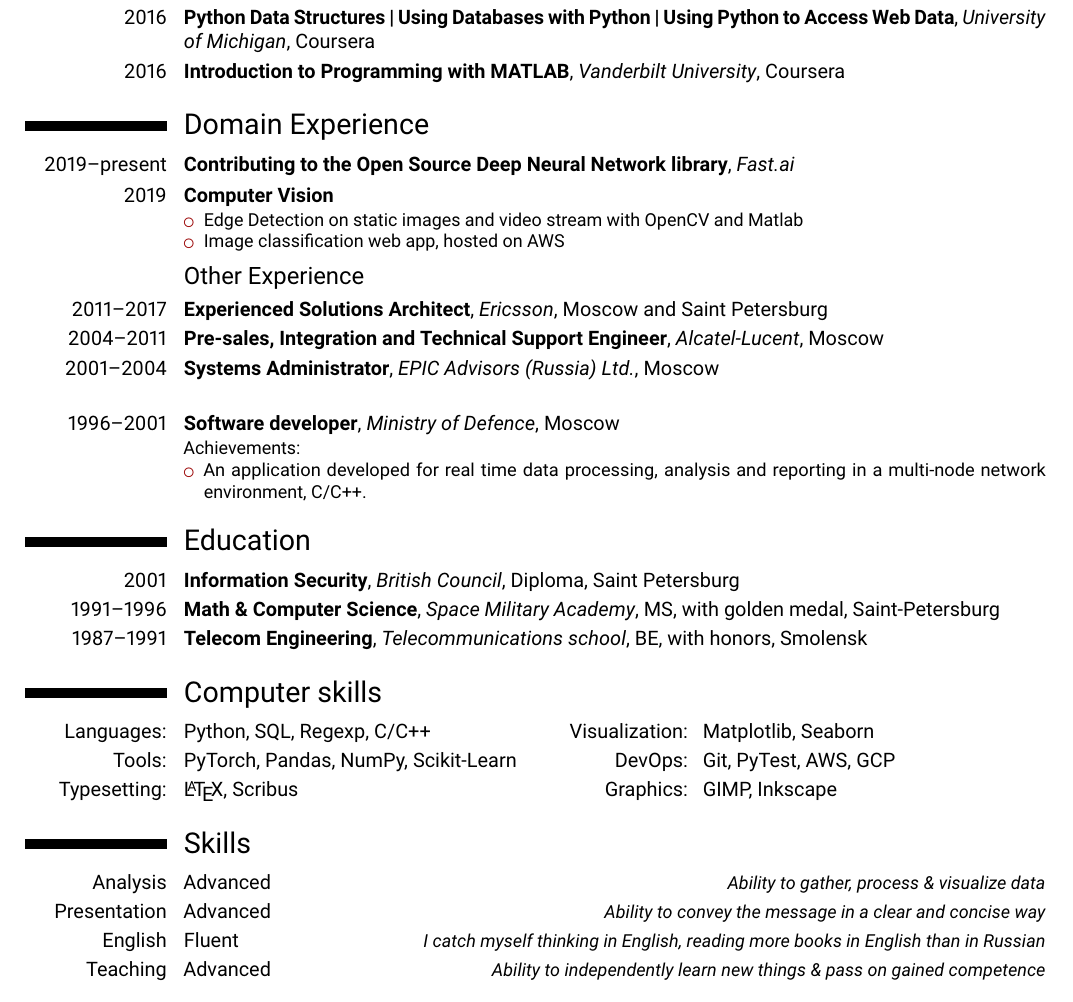
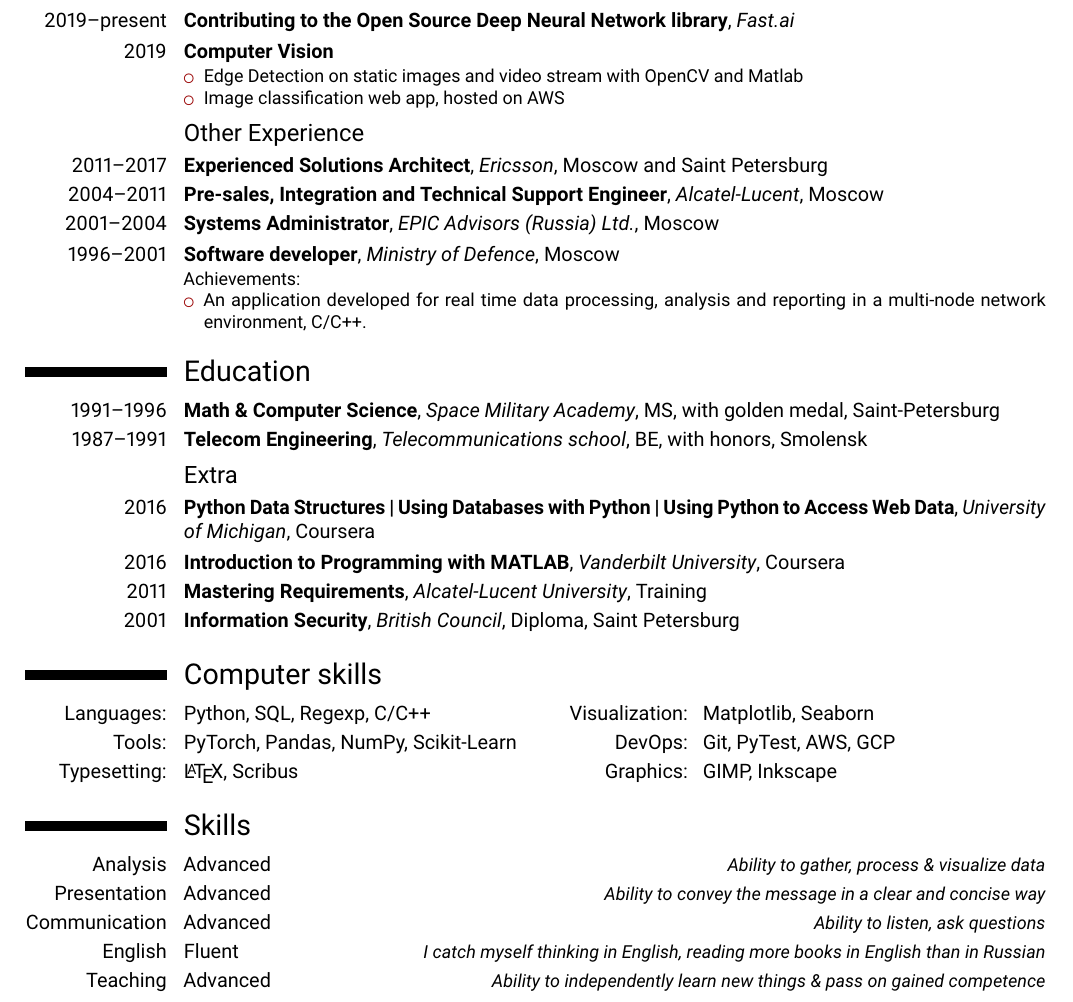
Before and after one commit to kdorichev/cv, a LaTeX CV (cv.tex): part of the page, cut so that both start at the same text. Compiled offline with pdfLaTeX.

Commit message:
Subsection Extra to Education added

```diff
--- a/cv.tex
+++ b/cv.tex
@@ -52,11 +52,9 @@
 \cventry{2018}{\href{https://www.coursera.org/account/accomplishments/specialization/certificate/J256X6R5RZVP}{Applied Data Science with
 Python}}{Introduction to Data Science; Applied Plotting, Charting \& Data Representation; Applied Machine Learning; Applied Text Mining; Applied Social Network Analysis}{University of Michigan}{\href{https://www.coursera.org/account/accomplishments/specialization/certificate/J256X6R5RZVP}{Certificate}, Coursera}{}
 
-\cventry{2016}{Python Data Structures | Using Databases with Python | Using Python to Access Web Data}{University of Michigan}{Coursera}{}{}%\hfill Grade: 99.2\%}{}
 
-\cventry{2016}{Introduction to Programming with MATLAB}{Vanderbilt University}{Coursera}{}{}
 %======================================================
-\section{Domain Experience}
+\section{Experience}
 \cventry{2019--present}{\href{https://github.com/fastai/fastai/commits?author=kdorichev}{Contributing to the Open Source Deep Neural Network library}}{\href{https://github.com/fastai/fastai/commits?author=kdorichev}{Fast.ai}}{}{}{%
 }
 
@@ -111,39 +108,42 @@
 %	\cventry{1997-1999}{Translator}{Triad publishing}{Moscow}{Translating books}{}
 %======================================================
 \section{Education}
-%\hfill Grade: 75.6\%}{}
-%    \cventry{2016}{Introduction to \LaTeX}{Higher School of Economics}{Coursera}{}{}%\hfill Grade: 97.1\%}{}
-%    \cventry{2016}{Getting Started with Python}{University of Michigan}{Coursera}{}{}%\hfill Grade: 99.2\%}{}
-%    \cventry{2014}{Software Defined Networking}{Georgia Inst. of Technology}{}{\hfill Grade: 70.0\%}{}
+\cventry{1991--1996}{Math \& Computer Science}{Space Military Academy}{MS}{with golden medal, Saint-Petersburg}{}
+\cventry{1987--1991}{Telecom Engineering}{Telecommunications school}{BE}{with honors, Smolensk}{}
 
-%   \cventry{2011}{Mastering Requirements}{Alcatel-Lucent University}{Training}{}{}
- %  \cventry{2010}{Opportunities and Account Management}{The TAS Group}{Training}{Dealmaker}{}
- %  \cventry{2009--2010}{Trainings}{Center for Business Skills Development}{Moscow}{}{}
+\subsection{Extra}
+\cventry{2016}{Python Data Structures | Using Databases with Python | Using Python to Access Web Data}{University of Michigan}{Coursera}{}{}%\hfill Grade: 99.2\%}{}
+\cventry{2016}{Introduction to Programming with MATLAB}{Vanderbilt University}{Coursera}{}{}
+\cventry{2011}{Mastering Requirements}{Alcatel-Lucent University}{Training}{}{}
+\cventry{2001}{Information Security}{British Council}{Diploma}{Saint Petersburg}{}
+%\cventry{2016}{Introduction to \LaTeX}{Higher School of Economics}{Coursera}{}{}
+%\cventry{2016}{Getting Started with Python}{University of Michigan}{Coursera}{}{}
+%\cventry{2014}{Software Defined Networking}{Georgia Inst. of Technology}{}{}{}
+
+%\cventry{2010}{Opportunities and Account Management}{The TAS Group}{Training}{Dealmaker}{}
+%\cventry{2009--2010}{Trainings}{Center for Business Skills Development}{Moscow}{}{}
 %	  	\cvlistitem{\textbf{Sales Strategy \& Selling to Key Accounts}}
 %  		\cvlistitem{\textbf{Finance For Non-financial Managers}}
 %		\cvlistitem{\textbf{Presentation Skills}}
 %	    \hyperref[Example video]{youtube.com/watch?v=b8j8C3lotKM}
-%	\cventry{2009}{Getting Things Done}{Decisiveness and Problem solving for Bid Managers}{Tiba}{Training}{}
-	\cventry{2001}{Information Security}{British Council}{Diploma}{Saint Petersburg}{}
-	\cventry{1991--1996}{Math \& Computer Science}{Space Military Academy}{MS}{with golden medal, Saint-Petersburg}{}
-	\cventry{1987--1991}{Telecom Engineering}{Telecommunications school}{BE}{with honors, Smolensk}{}
+%\cventry{2009}{Getting Things Done}{Decisiveness and Problem solving for Bid Managers}{Tiba}{Training}{}
 
 \section{Computer skills}
 
 \cvdoubleitem{Languages:}{Python, SQL, Regexp, C/C++}{Visualization:}{Matplotlib, Seaborn}
 \cvdoubleitem{Tools:}{PyTorch, Pandas, NumPy, Scikit-Learn}
              {DevOps:}{Git, PyTest, AWS, GCP}
-	\cvdoubleitem {Typesetting:}{\LaTeX, Scribus} {Graphics:}{GIMP, Inkscape}
+\cvdoubleitem{Typesetting:}{\LaTeX, Scribus}
+			 {Graphics:}{GIMP, Inkscape}
 
 \section{Skills}
 
 \cvitemwithcomment{Analysis}{Advanced}{Ability to gather, process \& visualize data}
 \cvitemwithcomment{Presentation}{Advanced}{Ability to convey the message in a clear and concise way}
-%	\cvitemwithcomment{Communication}{Advanced}{Ability to listen, ask questions}
+\cvitemwithcomment{Communication}{Advanced}{Ability to listen, ask questions}
 \cvitemwithcomment{English}{Fluent}{I catch myself thinking in English, reading more books in English than in Russian}
 \cvitemwithcomment{Teaching}{Advanced}{Ability to independently learn new things \& pass on gained	competence}
-
-%	\cvitemwithcomment{Negotiations}{Intermediate}{Financial and logistical terms negotiations}
+%\cvitemwithcomment{Negotiations}{Intermediate}{Financial and logistical terms negotiations}
 
 %	\section{Honors \& Awards}
 
```
Also changed, not shown: cv.pdf, cv.tex (18 more changed lines). Lines whose indentation alone changed are shown as unchanged.
